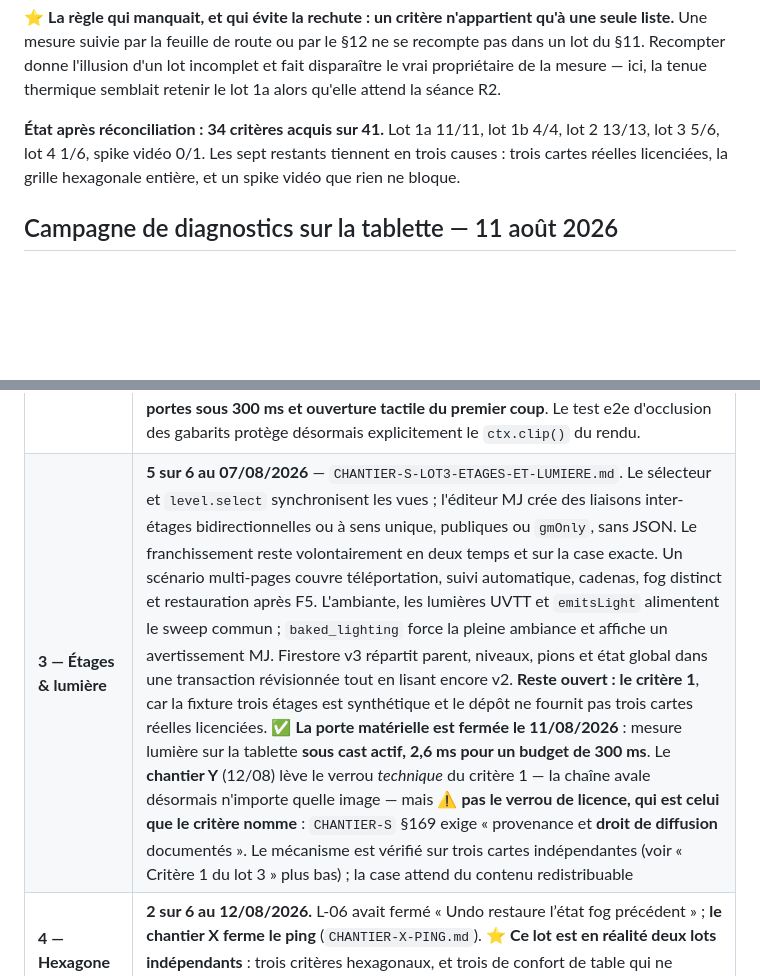
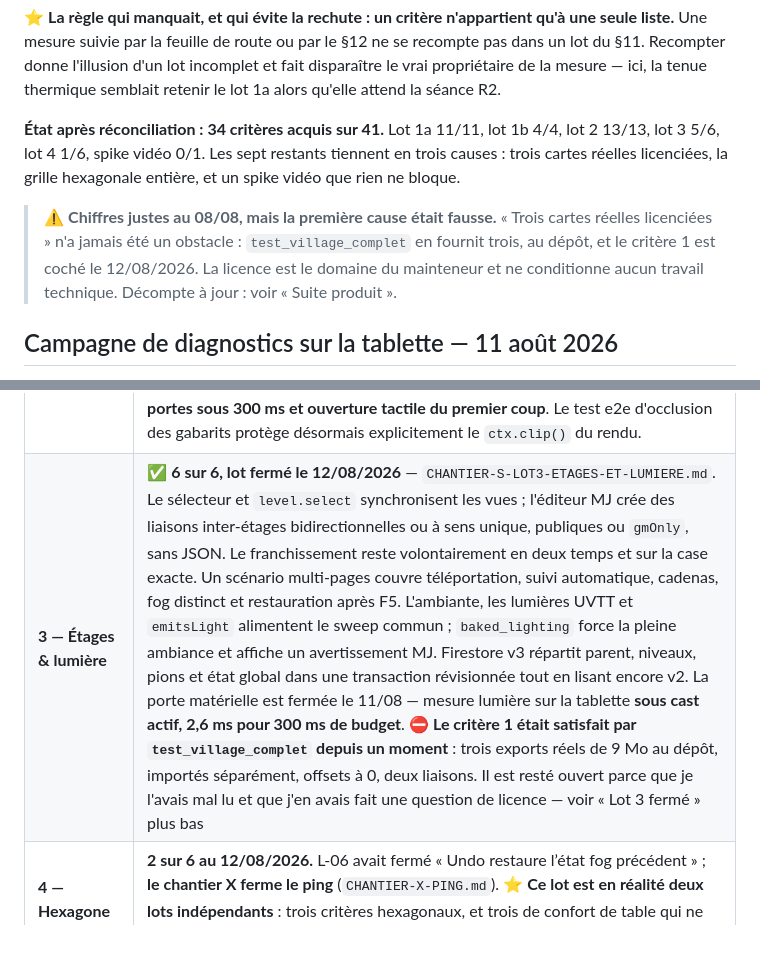
Before and after one commit to Ethoril/rpg-map-display, a Markdown page: docs/ETAT.md, 2 parts joined by grey strips. Rendered like a GitHub page; blank space fills up the shorter version.

```diff
--- a/docs/ETAT.md
+++ b/docs/ETAT.md
@@ -1370,6 +1378,11 @@ mesure — ici, la tenue thermique semblait retenir le lot 1a alors qu'elle atte
 lot 3 5/6, lot 4 1/6, spike vidéo 0/1. Les sept restants tiennent en trois causes : trois cartes
 réelles licenciées, la grille hexagonale entière, et un spike vidéo que rien ne bloque.
 
+> ⚠ **Chiffres justes au 08/08, mais la première cause était fausse.** « Trois cartes réelles
+> licenciées » n'a jamais été un obstacle : `test_village_complet` en fournit trois, au dépôt, et le
+> critère 1 est coché le 12/08/2026. La licence est le domaine du mainteneur et ne conditionne aucun
+> travail technique. Décompte à jour : voir « Suite produit ».
+
 ## Campagne de diagnostics sur la tablette — 11 août 2026
 
 Passée par le mainteneur sur la Tab S9 FE avec `diag.html`. **Aucun problème de performance
@@ -1694,7 +1719,7 @@ Avancement mesuré contre les lots du cahier des charges §11, au **12 août 202
 | **1a — Le plateau** | **11 critères sur 11, fermé le 08/08/2026 par réconciliation.** Les onze étaient acquis, le dernier — 30 fps sous cast — depuis le 05/08/2026 ; aucune case du CdC ne le disait. ⚠ **Ce lot annonçait « 10 sur 11 » en citant deux points ouverts**, ce qui est un décompte impossible : la tenue thermique est **R2-06** et la limite de texture réelle la **question n°1 du §12**. Elles restent ouvertes, mais **ailleurs** |
 | **1b — La prépa MJ** | **4 critères sur 4**, fermé depuis le chantier M et la séance du 05/08/2026 ; cases du CdC cochées le 08/08. Bibliothèque de scènes (U-00 à U-06), révélation d’image (§5.8, chantier H), bibliothèque de pions (§5.7, chantiers I **et M**), badge d’élévation (chantier K) |
 | **2 — Lignes de vue, portes & tactique** | **13 sur 13 validés ; lot fermé le 07/08/2026.** L-01 ferme les arêtes bloquées ; L-02 mesure et implémente le sweep ; L-03 réunit les champs de vision ; L-04 livre le fog persistant et ses trois rendus ; L-05 apporte les portes à trois états ; L-06 les outils de fog et l'undo ; L-07 l'éditeur de murs ; L-10 remplace L-08 par des formes réelles découpées par les murs ; L-09 livre les quatorze marqueurs et leurs trois paliers d'affichage. Les trois critères réservés au dispositif réel sont confirmés par le mainteneur le 07/08 : **marqueurs lisibles sur les trois écrans, réponse des portes sous 300 ms et ouverture tactile du premier coup**. Le test e2e d'occlusion des gabarits protège désormais explicitement le `ctx.clip()` du rendu. |
-| **3 — Étages & lumière** | **5 sur 6 au 07/08/2026** — `CHANTIER-S-LOT3-ETAGES-ET-LUMIERE.md`. Le sélecteur et `level.select` synchronisent les vues ; l'éditeur MJ crée des liaisons inter-étages bidirectionnelles ou à sens unique, publiques ou `gmOnly`, sans JSON. Le franchissement reste volontairement en deux temps et sur la case exacte. Un scénario multi-pages couvre téléportation, suivi automatique, cadenas, fog distinct et restauration après F5. L'ambiante, les lumières UVTT et `emitsLight` alimentent le sweep commun ; `baked_lighting` force la pleine ambiance et affiche un avertissement MJ. Firestore v3 répartit parent, niveaux, pions et état global dans une transaction révisionnée tout en lisant encore v2. **Reste ouvert : le critère 1**, car la fixture trois étages est synthétique et le dépôt ne fournit pas trois cartes réelles licenciées. ✅ **La porte matérielle est fermée le 11/08/2026** : mesure lumière sur la tablette **sous cast actif, 2,6 ms pour un budget de 300 ms**. Le **chantier Y** (12/08) lève le verrou *technique* du critère 1 — la chaîne avale désormais n'importe quelle image — mais ⚠ **pas le verrou de licence, qui est celui que le critère nomme** : `CHANTIER-S` §169 exige « provenance et **droit de diffusion** documentés ». Le mécanisme est vérifié sur trois cartes indépendantes (voir « Critère 1 du lot 3 » plus bas) ; la case attend du contenu redistribuable |
+| **3 — Étages & lumière** | ✅ **6 sur 6, lot fermé le 12/08/2026** — `CHANTIER-S-LOT3-ETAGES-ET-LUMIERE.md`. Le sélecteur et `level.select` synchronisent les vues ; l'éditeur MJ crée des liaisons inter-étages bidirectionnelles ou à sens unique, publiques ou `gmOnly`, sans JSON. Le franchissement reste volontairement en deux temps et sur la case exacte. Un scénario multi-pages couvre téléportation, suivi automatique, cadenas, fog distinct et restauration après F5. L'ambiante, les lumières UVTT et `emitsLight` alimentent le sweep commun ; `baked_lighting` force la pleine ambiance et affiche un avertissement MJ. Firestore v3 répartit parent, niveaux, pions et état global dans une transaction révisionnée tout en lisant encore v2. La porte matérielle est fermée le 11/08 — mesure lumière sur la tablette **sous cast actif, 2,6 ms pour 300 ms de budget**. ⛔ **Le critère 1 était satisfait par `test_village_complet` depuis un moment** : trois exports réels de 9 Mo au dépôt, importés séparément, offsets à 0, deux liaisons. Il est resté ouvert parce que je l'avais mal lu et que j'en avais fait une question de licence — voir « Lot 3 fermé » plus bas |
 | **4 — Hexagone & confort de table** | **2 sur 6 au 12/08/2026.** L-06 avait fermé « Undo restaure l’état fog précédent » ; **le chantier X ferme le ping** (`CHANTIER-X-PING.md`). ⭐ **Ce lot est en réalité deux lots indépendants** : trois critères hexagonaux, et trois de confort de table qui ne dépendent d’aucune décision. Ordre retenu : le confort d’abord — il reste **la mesure au geste**. ⭐ Les deux décisions qui interdisaient d’écrire `HexGrid` sont prises (§12 q.5 et q.6), donc la moitié hexagonale est débloquée quand on voudra |
 | Spike vidéo 1080p sous cast | ✅ **fond animé constaté fluide sur la Tab S9 FE le 11/08**, 4200×2850 VP9, zoom et dézoom compris, **décodage matériel confirmé** par la section 7 (`powerEfficient` vrai) et cadence nominale à 29,9 i/s pour un fichier à 30 i/s. Reste le cast 45 min — `CHANTIER-W-FOND-ANIME.md` §6. Le verdict « rampe » rendu par la section 7bis pendant la campagne était un défaut d'arithmétique de boucle, **corrigé le 11/08** : la lecture tenait |
 | §12 Questions ouvertes | **6 au 12/08/2026.** Les q.5 et q.6 — provenance des cartes hexagonales et forme des grandes créatures — sont tranchées : image calibrée plus étage vierge, et rosette centrée à 1/7/19 cases. Elles bloquaient l'écriture de `HexGrid` |
```
Also changed, not shown: other parts of docs/ETAT.md (+47 -27 lines), docs/CAHIER-DES-CHARGES.md (+18 -6 lines), docs/CHANTIER-S-LOT3-ETAGES-ET-LUMIERE.md (+17 -6 lines).
